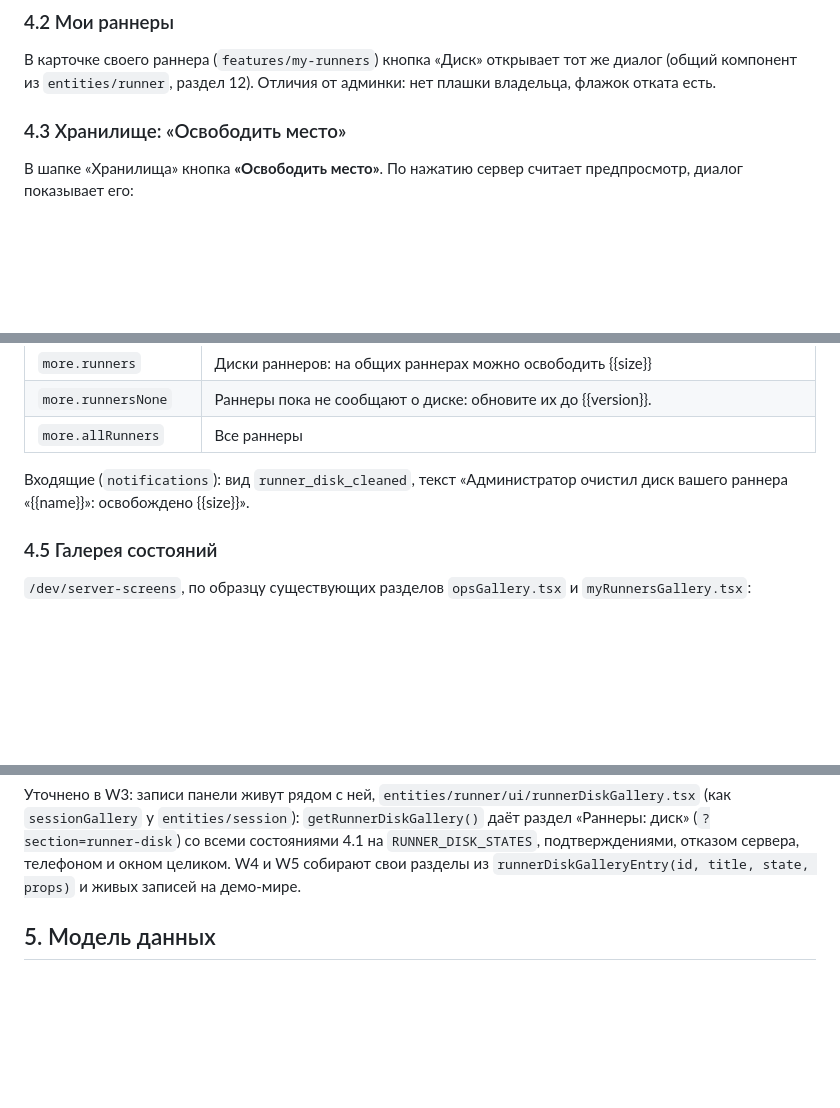
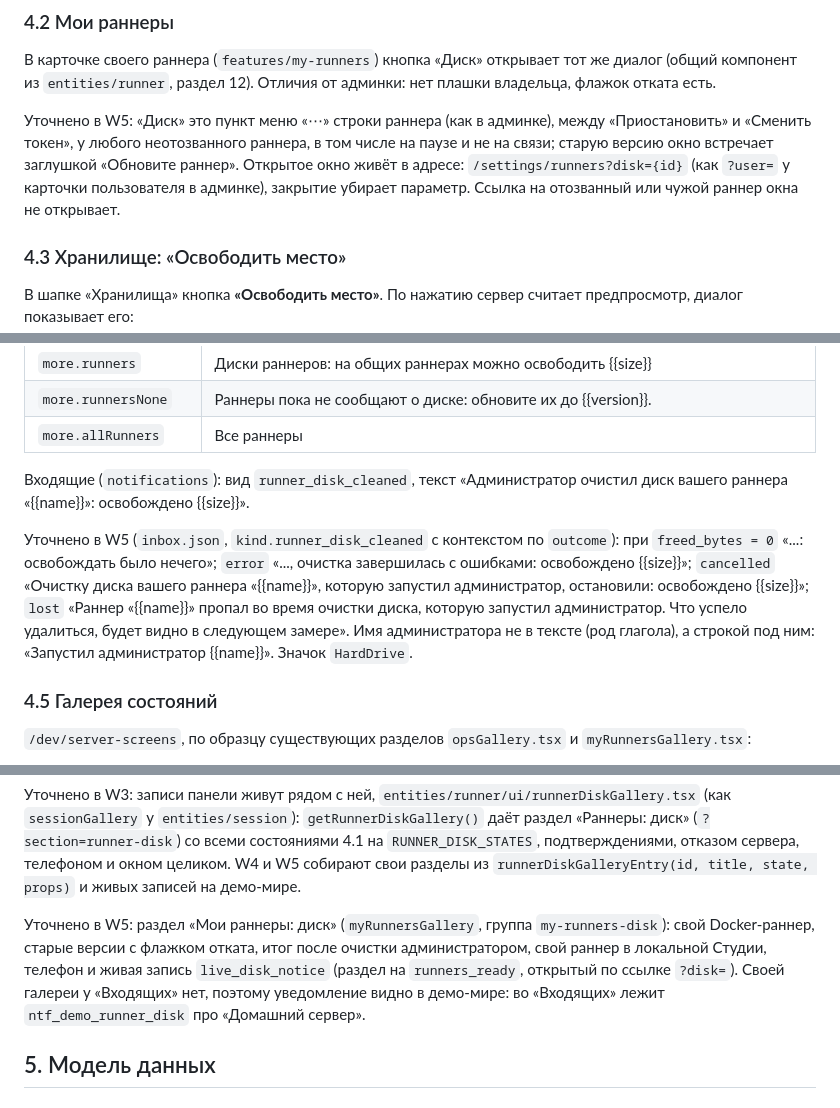
Before and after one commit to AlexeyShalaev/hse-doc-studio, a Markdown page: docs/design/storage-cleanup.md, 3 parts joined by grey strips. Rendered like a GitHub page; blank space fills up the shorter version.

Commit message:
docs(design): W5 clarifications for my runners disk and the inbox notice

```diff
--- a/docs/design/storage-cleanup.md
+++ b/docs/design/storage-cleanup.md
@@ -169,6 +169,11 @@
 В карточке своего раннера (`features/my-runners`) кнопка «Диск» открывает тот же диалог (общий компонент из
 `entities/runner`, раздел 12). Отличия от админки: нет плашки владельца, флажок отката есть.
 
+Уточнено в W5: «Диск» это пункт меню «⋯» строки раннера (как в админке), между «Приостановить» и «Сменить токен»,
+у любого неотозванного раннера, в том числе на паузе и не на связи; старую версию окно встречает заглушкой
+«Обновите раннер». Открытое окно живёт в адресе: `/settings/runners?disk={id}` (как `?user=` у карточки
+пользователя в админке), закрытие убирает параметр. Ссылка на отозванный или чужой раннер окна не открывает.
+
 ### 4.3 Хранилище: «Освободить место»
 
 В шапке «Хранилища» кнопка **«Освободить место»**. По нажатию сервер считает предпросмотр, диалог показывает его:
@@ -282,6 +287,13 @@
 Входящие (`notifications`): вид `runner_disk_cleaned`, текст «Администратор очистил диск вашего раннера «{{name}}»:
 освобождено {{size}}».
 
+Уточнено в W5 (`inbox.json`, `kind.runner_disk_cleaned` с контекстом по `outcome`): при `freed_bytes = 0` «...:
+освобождать было нечего»; `error` «..., очистка завершилась с ошибками: освобождено {{size}}»; `cancelled` «Очистку
+диска вашего раннера «{{name}}», которую запустил администратор, остановили: освобождено {{size}}»; `lost` «Раннер
+«{{name}}» пропал во время очистки диска, которую запустил администратор. Что успело удалиться, будет видно в
+следующем замере». Имя администратора не в тексте (род глагола), а строкой под ним: «Запустил администратор
+{{name}}». Значок `HardDrive`.
+
 ### 4.5 Галерея состояний
 
 `/dev/server-screens`, по образцу существующих разделов `opsGallery.tsx` и `myRunnersGallery.tsx`:
@@ -301,6 +313,11 @@
 `sessionGallery` у `entities/session`): `getRunnerDiskGallery()` даёт раздел «Раннеры: диск» (`?section=runner-disk`)
 со всеми состояниями 4.1 на `RUNNER_DISK_STATES`, подтверждениями, отказом сервера, телефоном и окном целиком.
 W4 и W5 собирают свои разделы из `runnerDiskGalleryEntry(id, title, state, props)` и живых записей на демо-мире.
+
+Уточнено в W5: раздел «Мои раннеры: диск» (`myRunnersGallery`, группа `my-runners-disk`): свой Docker-раннер, старые
+версии с флажком отката, итог после очистки администратором, свой раннер в локальной Студии, телефон и живая запись
+`live_disk_notice` (раздел на `runners_ready`, открытый по ссылке `?disk=`). Своей галереи у «Входящих» нет, поэтому
+уведомление видно в демо-мире: во «Входящих» лежит `ntf_demo_runner_disk` про «Домашний сервер».
 
 ## 5. Модель данных
 
```
Also changed, not shown: other parts of docs/design/storage-cleanup.md (+4 -0 lines).
